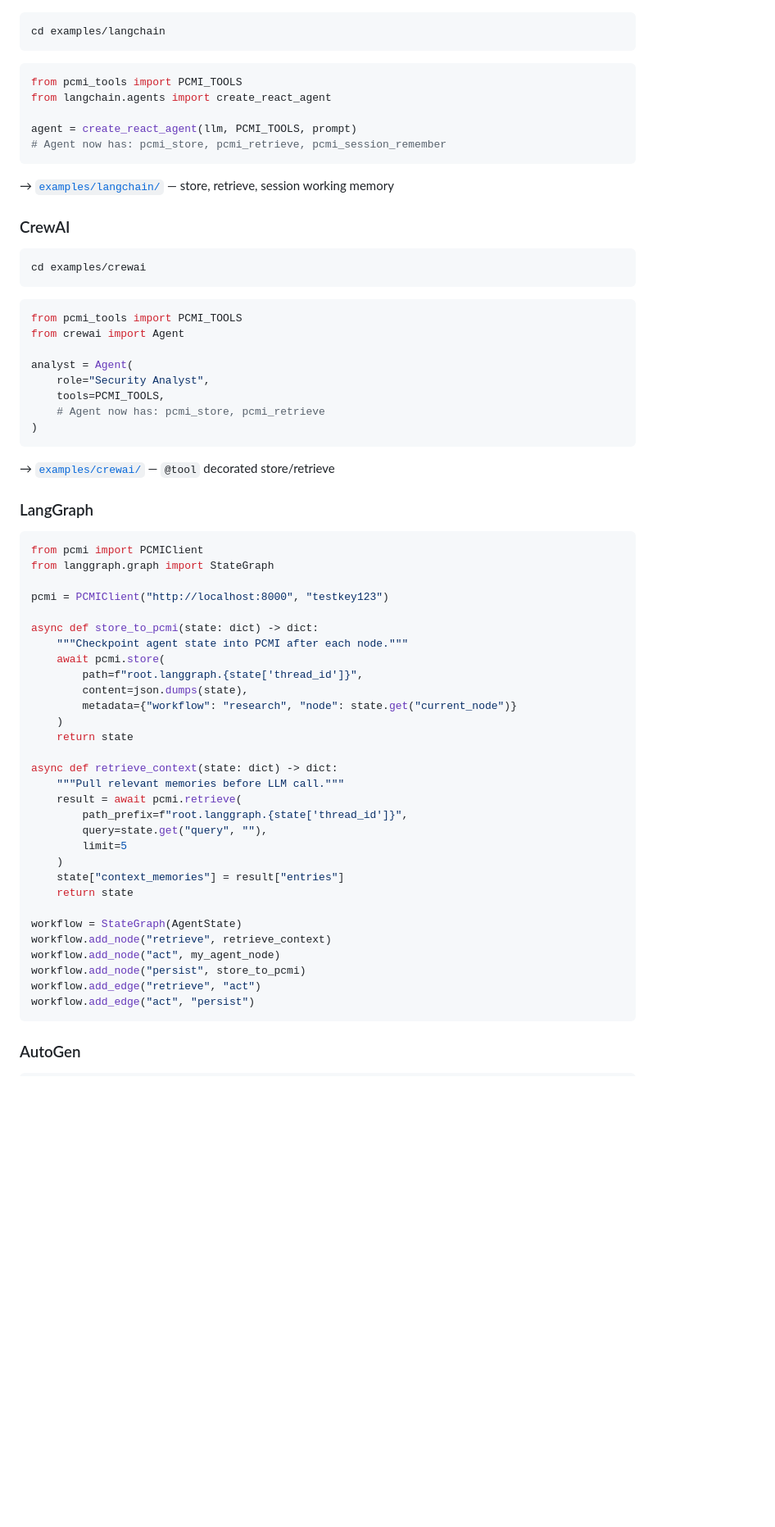
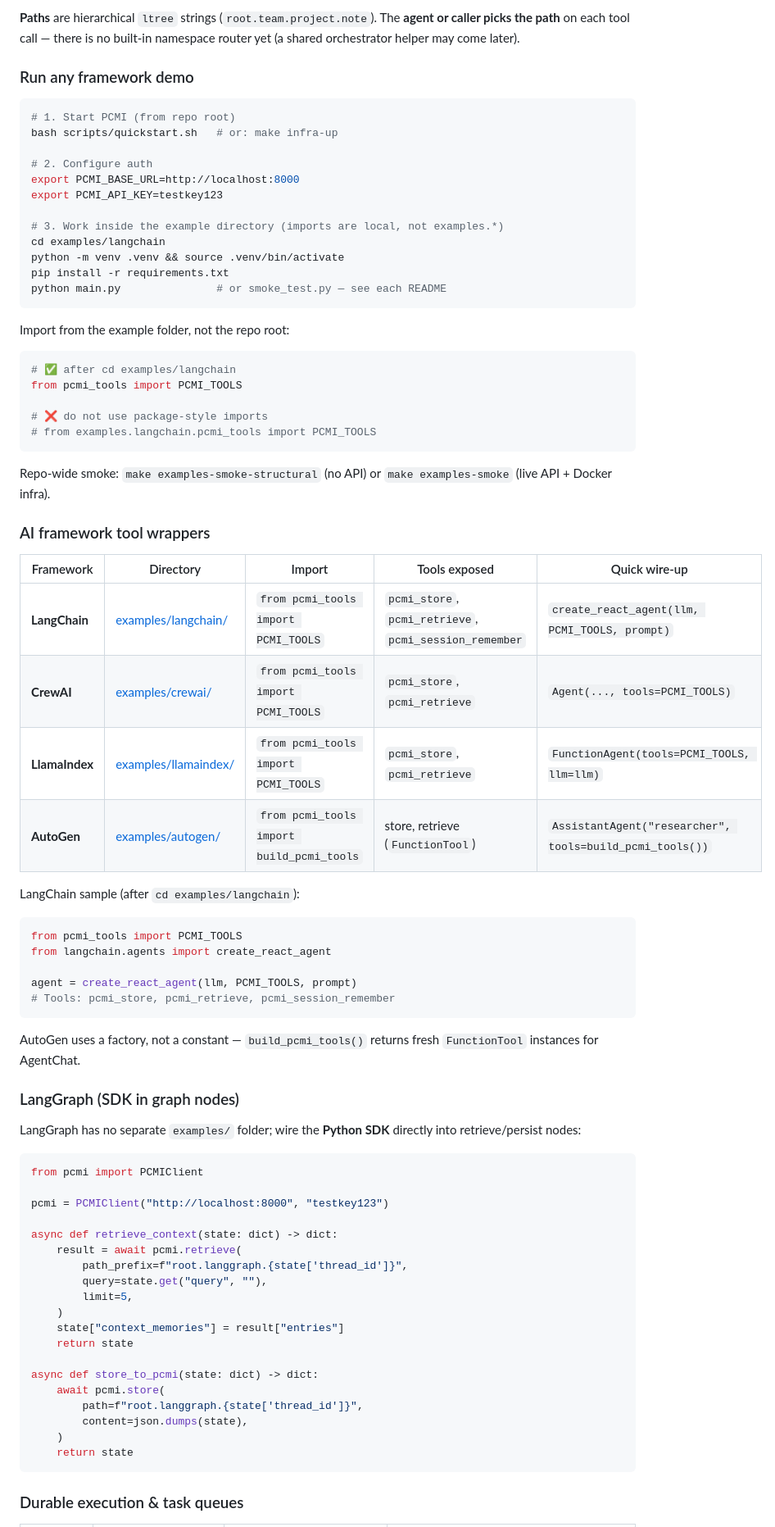
Before and after one commit to marco-spagn/pcmi, a Markdown page: README.md, the part around one of its changes. Shown at 82% size. Rendered like a GitHub page; blank space fills up the shorter version.

````diff
--- a/README.md
+++ b/README.md
@@ -387,71 +419,80 @@ Transport: Redis Streams → SSE / gRPC streams / webhooks (HMAC-SHA256 `timesta
+**Paths** are hierarchical `ltree` strings (`root.team.project.note`). The **agent or caller picks the path** on each tool call — there is no built-in namespace router yet (a shared orchestrator helper may come later).
+
+### Run any framework demo
 
 ```bash
+# 1. Start PCMI (from repo root)
+bash scripts/quickstart.sh   # or: make infra-up
+
+# 2. Configure auth
+export PCMI_BASE_URL=http://localhost:8000
+export PCMI_API_KEY=testkey123
+
+# 3. Work inside the example directory (imports are local, not examples.*)
 cd examples/langchain
+python -m venv .venv && source .venv/bin/activate
+pip install -r requirements.txt
+python main.py               # or smoke_test.py — see each README
 ```
+
+Import from the example folder, not the repo root:
+
+```python
+# ✅ after cd examples/langchain
+from pcmi_tools import PCMI_TOOLS
+
+# ❌ do not use package-style imports
+# from examples.langchain.pcmi_tools import PCMI_TOOLS
+```
+
+Repo-wide smoke: `make examples-smoke-structural` (no API) or `make examples-smoke` (live API + Docker infra).
+
+### AI framework tool wrappers
+
+| Framework | Directory | Import | Tools exposed | Quick wire-up |
+|-----------|-----------|--------|---------------|---------------|
+| **LangChain** | [examples/langchain/](examples/langchain/) | `from pcmi_tools import PCMI_TOOLS` | `pcmi_store`, `pcmi_retrieve`, `pcmi_session_remember` | `create_react_agent(llm, PCMI_TOOLS, prompt)` |
+| **CrewAI** | [examples/crewai/](examples/crewai/) | `from pcmi_tools import PCMI_TOOLS` | `pcmi_store`, `pcmi_retrieve` | `Agent(..., tools=PCMI_TOOLS)` |
+| **LlamaIndex** | [examples/llamaindex/](examples/llamaindex/) | `from pcmi_tools import PCMI_TOOLS` | `pcmi_store`, `pcmi_retrieve` | `FunctionAgent(tools=PCMI_TOOLS, llm=llm)` |
+| **AutoGen** | [examples/autogen/](examples/autogen/) | `from pcmi_tools import build_pcmi_tools` | store, retrieve (`FunctionTool`) | `AssistantAgent("researcher", tools=build_pcmi_tools())` |
+
+LangChain sample (after `cd examples/langchain`):
 
 ```python
 from pcmi_tools import PCMI_TOOLS
 from langchain.agents import create_react_agent
 
 agent = create_react_agent(llm, PCMI_TOOLS, prompt)
-# Agent now has: pcmi_store, pcmi_retrieve, pcmi_session_remember
+# Tools: pcmi_store, pcmi_retrieve, pcmi_session_remember
 ```
 
-→ [`examples/langchain/`](examples/langchain/) — store, retrieve, session working memory
+AutoGen uses a factory, not a constant — `build_pcmi_tools()` returns fresh `FunctionTool` instances for AgentChat.
 
-### CrewAI
+### LangGraph (SDK in graph nodes)
 
-```bash
-cd examples/crewai
-```
-
-```python
-from pcmi_tools import PCMI_TOOLS
-from crewai import Agent
-
-analyst = Agent(
-    role="Security Analyst",
-    tools=PCMI_TOOLS,
-    # Agent now has: pcmi_store, pcmi_retrieve
-)
-```
-
-→ [`examples/crewai/`](examples/crewai/) — `@tool` decorated store/retrieve
-
-### LangGraph
+LangGraph has no separate `examples/` folder; wire the **Python SDK** directly into retrieve/persist nodes:
 
 ```python
 from pcmi import PCMIClient
-from langgraph.graph import StateGraph
 
 pcmi = PCMIClient("http://localhost:8000", "testkey123")
 
-async def store_to_pcmi(state: dict) -> dict:
-    """Checkpoint agent state into PCMI after each node."""
-    await pcmi.store(
-        path=f"root.langgraph.{state['thread_id']}",
-        content=json.dumps(state),
-        metadata={"workflow": "research", "node": state.get("current_node")}
-    )
-    return state
-
 async def retrieve_context(state: dict) -> dict:
-    """Pull relevant memories before LLM call."""
     result = await pcmi.retrieve(
         path_prefix=f"root.langgraph.{state['thread_id']}",
         query=state.get("query", ""),
-        limit=5
+        limit=5,
     )
     state["context_memories"] = result["entries"]
     return state
 
-workflow = StateGraph(AgentState)
-workflow.add_node("retrieve", retrieve_context)
-workflow.add_node("act", my_agent_node)
-workflow.add_node("persist", store_to_pcmi)
-workflow.add_edge("retrieve", "act")
-workflow.add_edge("act", "persist")
+async def store_to_pcmi(state: dict) -> dict:
+    await pcmi.store(
+        path=f"root.langgraph.{state['thread_id']}",
+        content=json.dumps(state),
+    )
+    return state
 ```
 
-### AutoGen
+### Durable execution & task queues
 
````
Also changed, not shown: other parts of README.md (+42 -100 lines).
